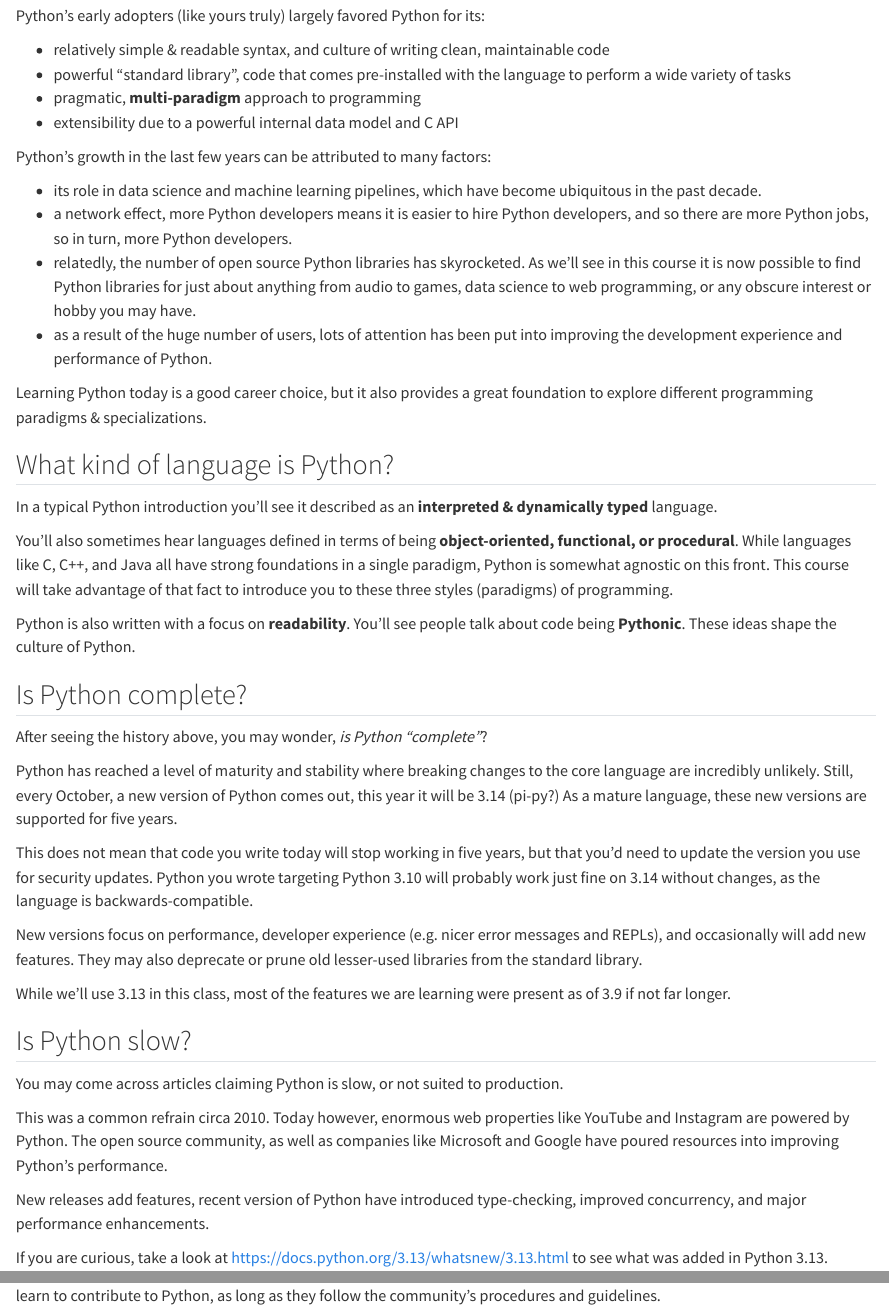
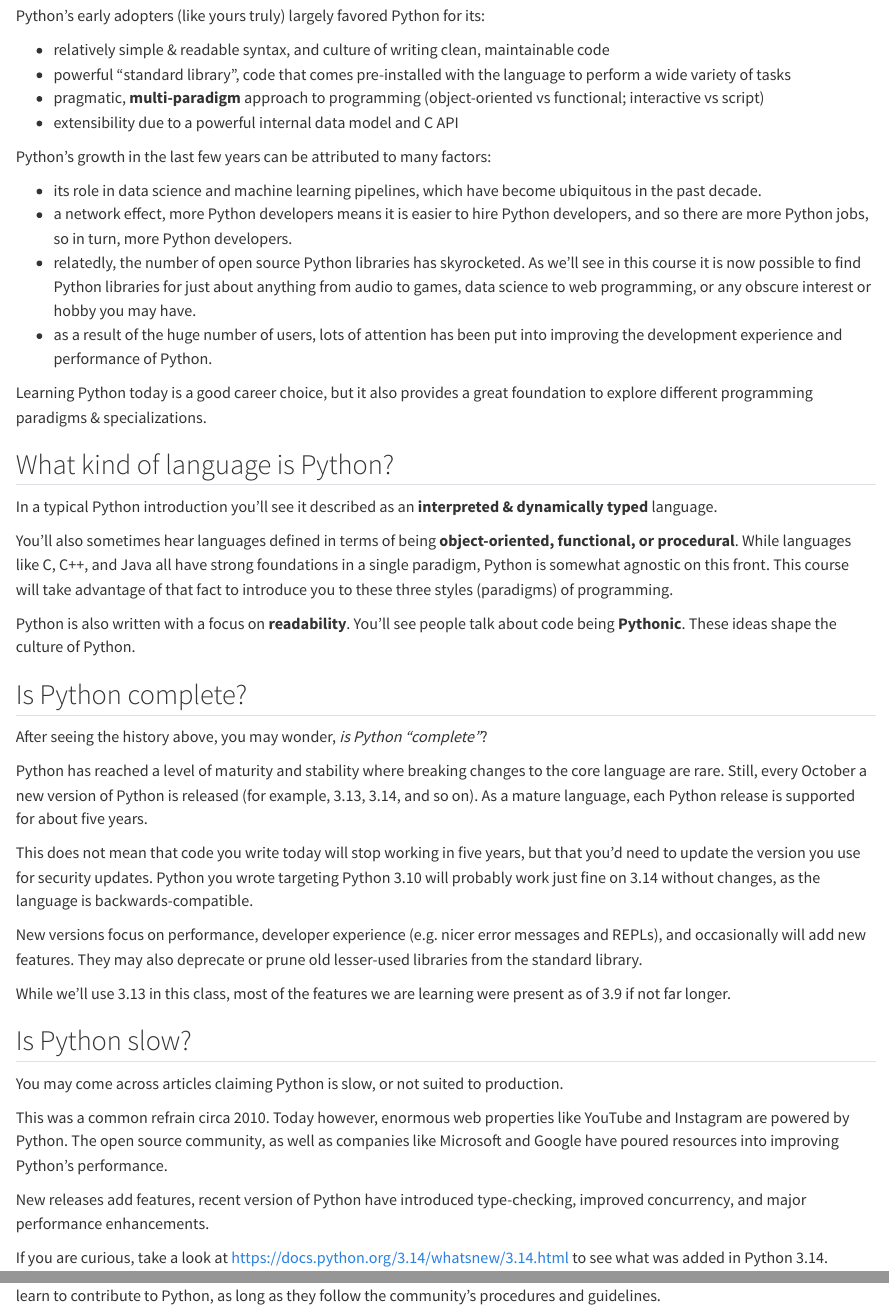
Before and after one commit to mpcs-51042-python/dir-python, a Quarto document (what-is-python/index.qmd): the page in a window 1100 px wide, from 1460 px down, and a second part further down, joined at a grey line. Rendered offline with R 4.5, knitr and Pandoc in place of Quarto, with nearby package versions.

Commit message:
updating what-is-python text

```diff
--- a/what-is-python/index.qmd
+++ b/what-is-python/index.qmd
@@ -45,7 +45,7 @@ Python's early adopters (like yours truly) largely favored Python for its:
 
 - relatively simple & readable syntax, and culture of writing clean, maintainable code
 - powerful "standard library", code that comes pre-installed with the language to perform a wide variety of tasks
-- pragmatic, **multi-paradigm** approach to programming
+- pragmatic, **multi-paradigm** approach to programming (object-oriented vs functional; interactive vs script)
 - extensibility due to a powerful internal data model and C API
 
 Python's growth in the last few years can be attributed to many factors:
@@ -72,9 +72,9 @@ Python is also written with a focus on **readability**. You'll see people talk a
 
 After seeing the history above, you may wonder, *is Python "complete"*?
 
-Python has reached a level of maturity and stability where breaking changes to the core language are incredibly unlikely.
-Still, every October, a new version of Python comes out, this year it will be 3.14 (pi-py?)
-As a mature language, these new versions are supported for five years.
+Python has reached a level of maturity and stability where breaking changes to the core language are rare.
+Still, every October a new version of Python is released (for example, 3.13, 3.14, and so on).
+As a mature language, each Python release is supported for about five years.
 
 This does not mean that code you write today will stop working in five years, but that you'd need to update the version you use for security updates.
 Python you wrote targeting Python 3.10 will probably work just fine on 3.14 without changes, as the language is backwards-compatible.
@@ -93,7 +93,7 @@ The open source community, as well as companies like Microsoft and Google have p
 
 New releases add features, recent version of Python have introduced type-checking, improved concurrency, and major performance enhancements.
 
-If you are curious, take a look at <https://docs.python.org/3.13/whatsnew/3.13.html> to see what was added in Python 3.13.
+If you are curious, take a look at <https://docs.python.org/3.14/whatsnew/3.14.html> to see what was added in Python 3.14.
 
 #### An Open Source, Community Language
 
```
